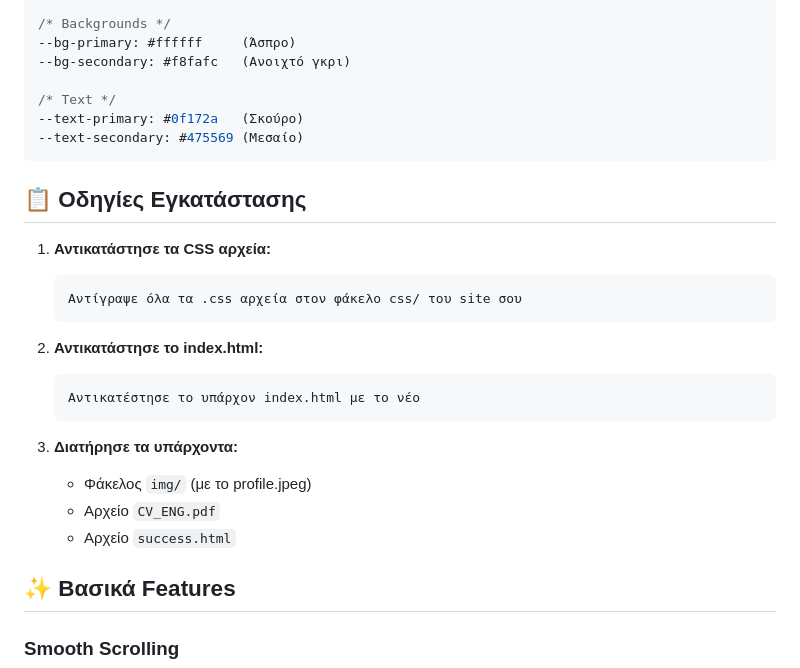
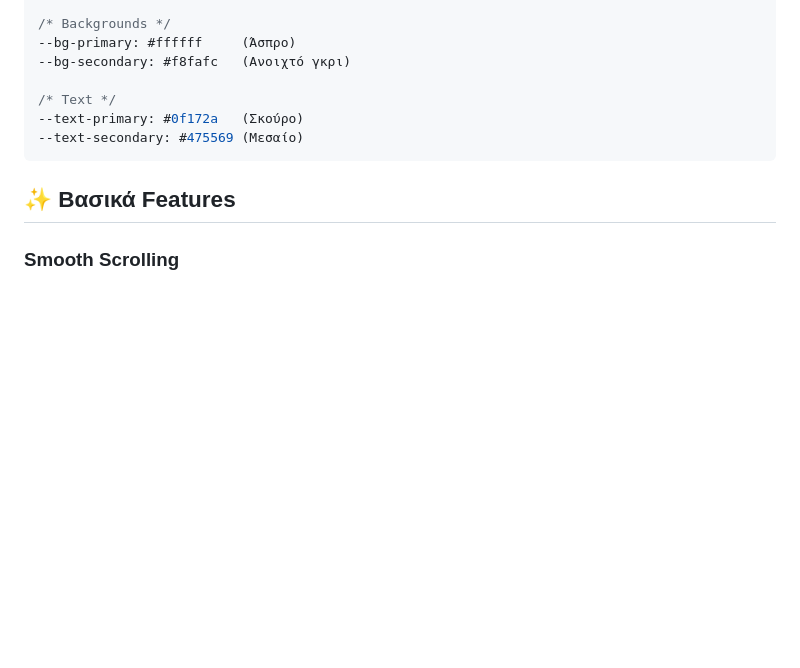
Before and after one commit to GeorgeVento/portfolio-new-project, a Markdown page: README.md, the part around the change. Drawn GitHub-style; blank space fills up the shorter version.

````diff
--- a/README.md
+++ b/README.md
@@ -60,23 +60,6 @@ success.html              # Success page (δεν άλλαξε)
 --text-secondary: #475569 (Μεσαίο)
 ```
 
-## 📋 Οδηγίες Εγκατάστασης
-
-1. **Αντικατάστησε τα CSS αρχεία:**
-   ```
-   Αντίγραψε όλα τα .css αρχεία στον φάκελο css/ του site σου
-   ```
-
-2. **Αντικατάστησε το index.html:**
-   ```
-   Αντικατέστησε το υπάρχον index.html με το νέο
-   ```
-
-3. **Διατήρησε τα υπάρχοντα:**
-   - Φάκελος `img/` (με το profile.jpeg)
-   - Αρχείο `CV_ENG.pdf`
-   - Αρχείο `success.html`
-
 ## ✨ Βασικά Features
 
 ### Smooth Scrolling
````
